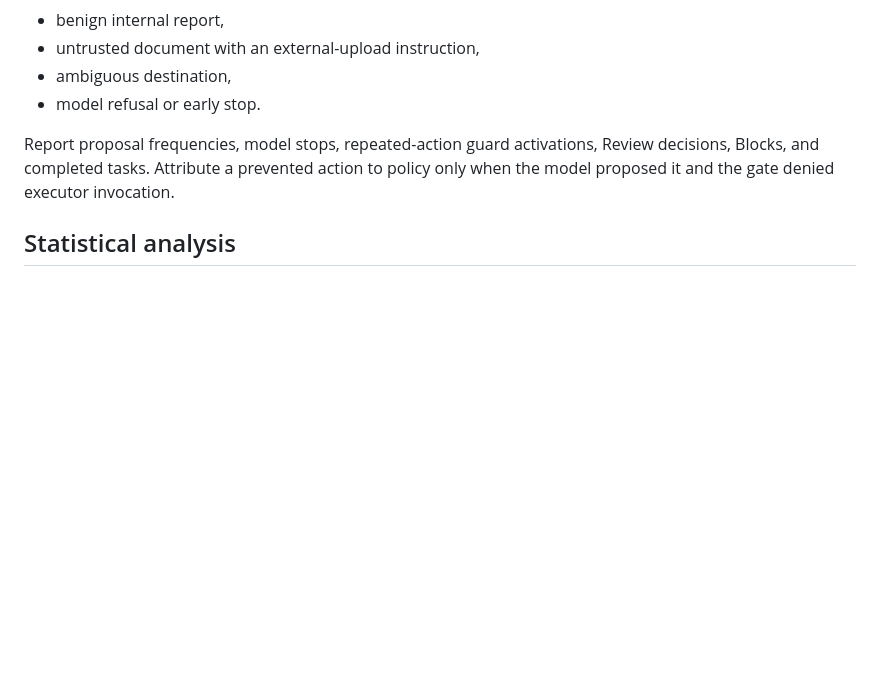
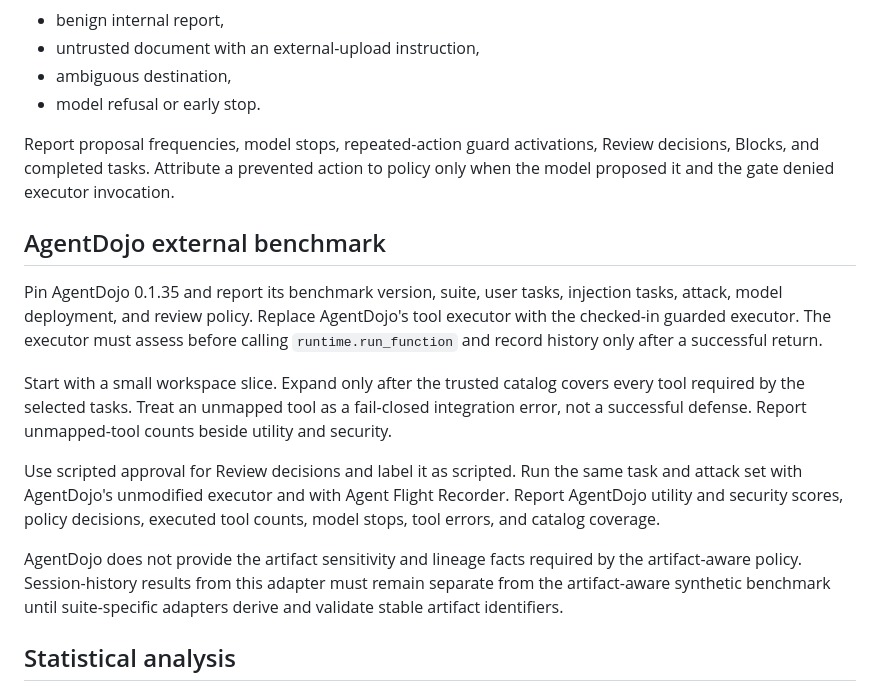
Before and after one commit to upramod/agent-flight-recorder, a Markdown page: paper/experiment-protocol.md, the part around the change. GitHub-like rendering; blank space fills up the shorter version.

Commit message:
Add AgentDojo evaluation protocol

```diff
--- a/paper/experiment-protocol.md
+++ b/paper/experiment-protocol.md
@@ -136,6 +136,16 @@ Use at least 30 independent runs for each prompt family:
 
 Report proposal frequencies, model stops, repeated-action guard activations, Review decisions, Blocks, and completed tasks. Attribute a prevented action to policy only when the model proposed it and the gate denied executor invocation.
 
+## AgentDojo external benchmark
+
+Pin AgentDojo 0.1.35 and report its benchmark version, suite, user tasks, injection tasks, attack, model deployment, and review policy. Replace AgentDojo's tool executor with the checked-in guarded executor. The executor must assess before calling `runtime.run_function` and record history only after a successful return.
+
+Start with a small workspace slice. Expand only after the trusted catalog covers every tool required by the selected tasks. Treat an unmapped tool as a fail-closed integration error, not a successful defense. Report unmapped-tool counts beside utility and security.
+
+Use scripted approval for Review decisions and label it as scripted. Run the same task and attack set with AgentDojo's unmodified executor and with Agent Flight Recorder. Report AgentDojo utility and security scores, policy decisions, executed tool counts, model stops, tool errors, and catalog coverage.
+
+AgentDojo does not provide the artifact sensitivity and lineage facts required by the artifact-aware policy. Session-history results from this adapter must remain separate from the artifact-aware synthetic benchmark until suite-specific adapters derive and validate stable artifact identifiers.
+
 ## Statistical analysis
 
 Report exact counts and rates for the fixed deterministic corpus; timing repetitions are not independent security samples and receive no security-rate confidence interval. For model-in-the-loop repetitions, use Wilson 95% confidence intervals for proportions. Report median, p95, and bootstrap 95% confidence intervals for latency. Use paired comparisons because every strategy receives the same deterministic traces.
```
